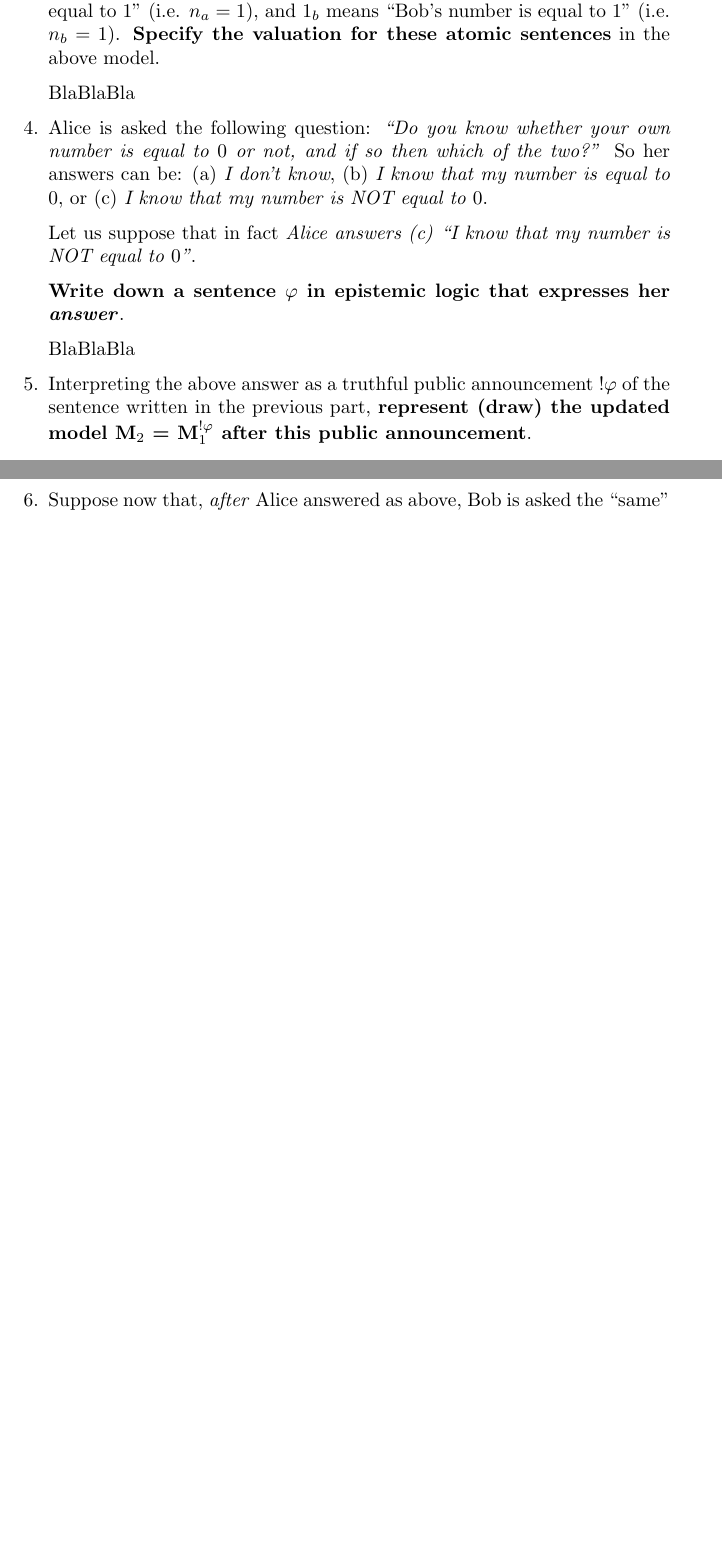
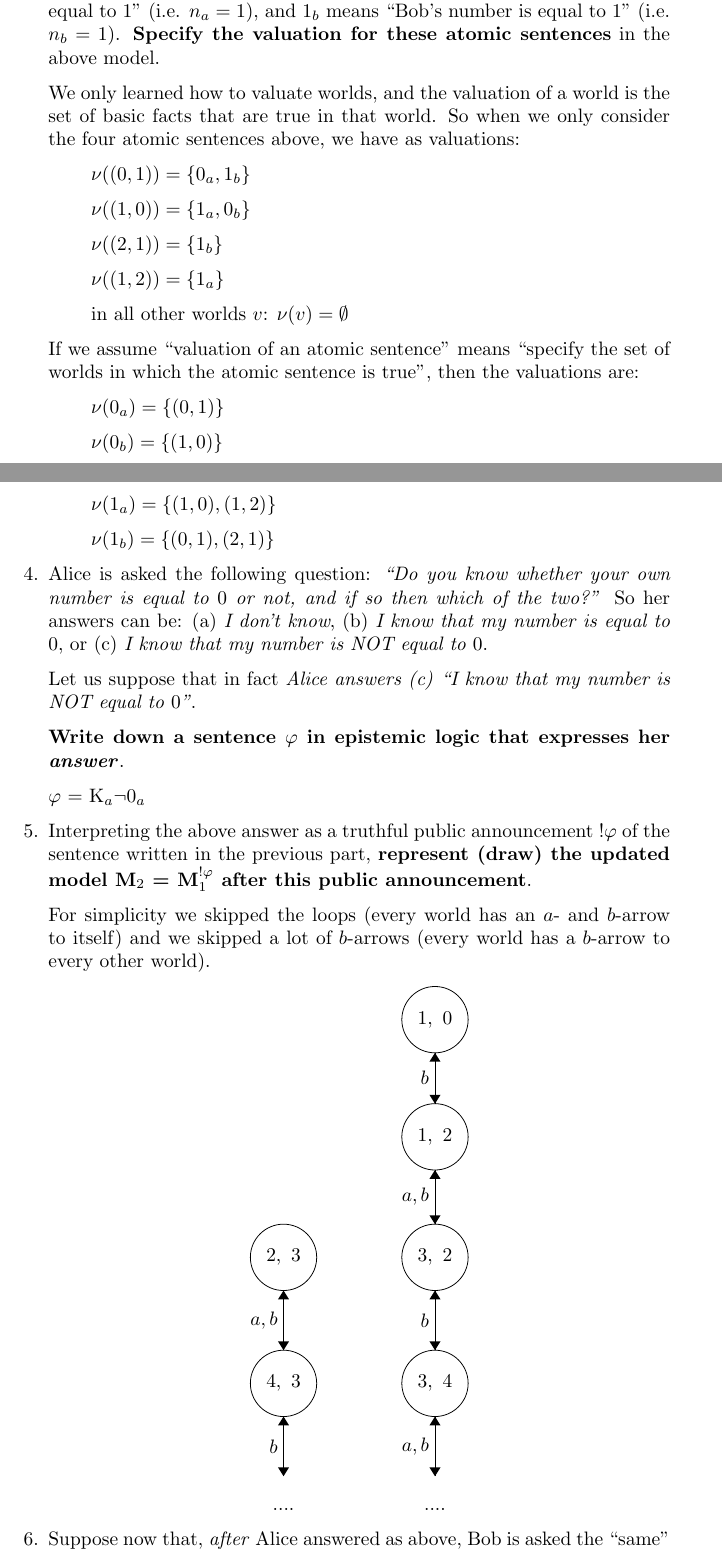
Before and after one commit to Menziess/Computationele-Logica, a LaTeX problem sheet (Assignment 2/Assignment 2.tex): two parts of pages 7 and 8 of 8 before the commit and two parts of pages 7 and 8 of 9 after it, joined at a grey line, cut so that both start at the same text, the shorter picture padded with empty space. Compiled offline with pdfLaTeX.

Commit message:
Add answers for 3.3-3.6

```diff
--- a/Assignment 2/Assignment 2.tex
+++ b/Assignment 2/Assignment 2.tex
@@ -723,7 +723,24 @@ In the following, each of the children will be asked a number of questions, whic
 
     \item For your model, consider now the following \textit{four atomic sentences} $0_a, 0_b, 1_a, 1_b$. Here, $0_a$ means ``Alice's number is equal to 0'' (i.e. $n_a = 0$), and $0_b$ means ``Bob's number is equal to 0'' (i.e. $n_b = 0$); $1_a$ means ``Alice's number is equal to 1'' (i.e. $n_a = 1$), and $1_b$ means ``Bob's number is equal to 1'' (i.e. $n_b = 1$). \textbf{Specify the valuation for these atomic sentences} in the above model.
 
-    BlaBlaBla
+    We only learned how to valuate worlds, and the valuation of a world is the set of basic facts that are true in that world. So when we only consider the four atomic sentences above, we have as valuations:
+
+    \begin{itemize}[label={}]
+    	\item $\nu((0, 1))= \{0_a, 1_b\}$
+    	\item $\nu((1, 0))= \{1_a, 0_b\}$
+    	\item $\nu((2, 1))= \{1_b\}$
+    	\item $\nu((1, 2))= \{1_a\}$
+    	\item in all other worlds $v$: $\nu(v) = \emptyset$
+    \end{itemize}
+
+    If we assume ``valuation of an atomic sentence'' means ``specify the set of worlds in which the atomic sentence is true'', then the valuations are:
+
+    \begin{itemize}[label={}]
+    	\item $\nu(0_a)= \{(0, 1)\}$
+    	\item $\nu(0_b)= \{(1, 0)\}$
+    	\item $\nu(1_a)= \{(1, 0), (1, 2)\}$
+    	\item $\nu(1_b)= \{(0, 1), (2, 1)\}$
+    \end{itemize}
 
     \item Alice is asked the following question: \textit{``Do you know whether your own number is equal to $0$ or not, and if so then which of the two?''} So her answers can be: (a) \textit{I don't know}, (b) \textit{I know that my number is equal to $0$}, or (c) \textit{I know that my number is NOT equal to $0$}.
 
@@ -731,11 +748,66 @@ In the following, each of the children will be asked a number of questions, whic
 
     \textbf{Write down a sentence $\varphi$ in epistemic logic that expresses her \textit{answer}}.
 
-    BlaBlaBla
+    $\varphi$ = K$_a \neg 0_a$
 
     \item Interpreting the above answer as a truthful public announcement $!\varphi$ of the sentence written in the previous part, \textbf{represent (draw) the updated model M$_2$ = M$_1^{!\varphi}$ after this public announcement}.
 
-    BlaBlaBla
+    For simplicity we skipped the loops (every world has an $a$- and $b$-arrow to itself) and we skipped a lot of $b$-arrows (every world has a $b$-arrow to every other world).
+    \begin{center}
+    \begin{tikzpicture}[scale=0.2]
+	    \tikzstyle{every node}+=[inner sep=0pt]
+	    \draw [black] (38.7,-11.7) circle (3);
+	    \draw (38.7,-11.7) node {$1,\mbox{ }0$};
+	    \draw [black] (38.7,-22.3) circle (3);
+	    \draw (38.7,-22.3) node {$1,\mbox{ }2$};
+	    \draw [black] (25,-33.2) circle (3);
+	    \draw (25,-33.2) node {$2,\mbox{ }3$};
+	    \draw [black] (38.7,-33.2) circle (3);
+	    \draw (38.7,-33.2) node {$3,\mbox{ }2$};
+	    \draw [black] (25,-44.6) circle (3);
+	    \draw (25,-44.6) node {$4,\mbox{ }3$};
+	    \draw [black] (38.7,-44.6) circle (3);
+	    \draw (38.7,-44.6) node {$3,\mbox{ }4$};
+	    \draw (25,-56) node {$....$};
+	    \draw (38.7,-56) node {$....$};
+	    \fill [black] (38.7,-19.3) -- (39.2,-18.5) -- (38.2,-18.5);
+	    \draw (38.2,-17) node [left] {$b$};
+	    \draw [black] (38.7,-25.3) -- (38.7,-30.2);
+	    \fill [black] (38.7,-30.2) -- (39.2,-29.4) -- (38.2,-29.4);
+	    \draw (38.2,-27.75) node [left] {$a, b$};
+	    %\draw [black] (25,-25.3) -- (25,-30.2);
+	    %\fill [black] (25,-30.2) -- (25.5,-29.4) -- (24.5,-29.4);
+	    %\draw (24.5,-27.75) node [left] {$b$};
+	    \draw [black] (38.7,-36.2) -- (38.7,-41.6);
+	    \fill [black] (38.7,-41.6) -- (39.2,-40.8) -- (38.2,-40.8);
+	    \draw (38.2,-38.9) node [left] {$b$};
+	    \draw [black] (38.7,-47.6) -- (38.7,-53);
+	    \fill [black] (38.7,-53) -- (39.2,-52.2) -- (38.2,-52.2);
+	    \draw (38.2,-50.3) node [left] {$a, b$};
+	    \draw [black] (25,-47.6) -- (25,-53);
+	    \fill [black] (25,-53) -- (25.5,-52.2) -- (24.5,-52.2);
+	    \draw (24.5,-50.3) node [left] {$b$};
+	    \draw [black] (25,-36.2) -- (25,-41.6);
+	    \fill [black] (25,-41.6) -- (25.5,-40.8) -- (24.5,-40.8);
+	    \draw (24.5,-38.9) node [left] {$a, b$};
+	    %\draw [black] (25,-19.3) -- (25,-14.7);
+	    %\fill [black] (25,-14.7) -- (24.5,-15.5) -- (25.5,-15.5);
+	    \draw [black] (38.7,-19.3) -- (38.7,-14.7);
+	    \fill [black] (38.7,-14.7) -- (38.2,-15.5) -- (39.2,-15.5);
+	    \draw [black] (38.7,-30.2) -- (38.7,-25.3);
+	    \fill [black] (38.7,-25.3) -- (38.2,-26.1) -- (39.2,-26.1);
+	    %\draw [black] (25,-30.2) -- (25,-25.3);
+	    %\fill [black] (25,-25.3) -- (24.5,-26.1) -- (25.5,-26.1);
+	    \draw [black] (25,-41.6) -- (25,-36.2);
+	    \fill [black] (25,-36.2) -- (24.5,-37) -- (25.5,-37);
+	    \draw [black] (38.7,-41.6) -- (38.7,-36.2);
+	    \fill [black] (38.7,-36.2) -- (38.2,-37) -- (39.2,-37);
+	    \draw [black] (38.7,-53) -- (38.7,-47.6);
+	    \fill [black] (38.7,-47.6) -- (38.2,-48.4) -- (39.2,-48.4);
+	    \draw [black] (25,-53) -- (25,-47.6);
+	    \fill [black] (25,-47.6) -- (24.5,-48.4) -- (25.5,-48.4);
+    \end{tikzpicture}
+    \end{center}
 
     \item Suppose now that, \textit{after} Alice answered as above, Bob is asked the ``same'' question: \textit{``Do you (Bob) know whether your own number is equal to $0$ or not, and if so then which of the two}?''
 
```
Also changed, not shown: Assignment 2/Assignment 2.pdf, Assignment 2/Assignment 2.tex (2 more changed lines), 1 other file.
